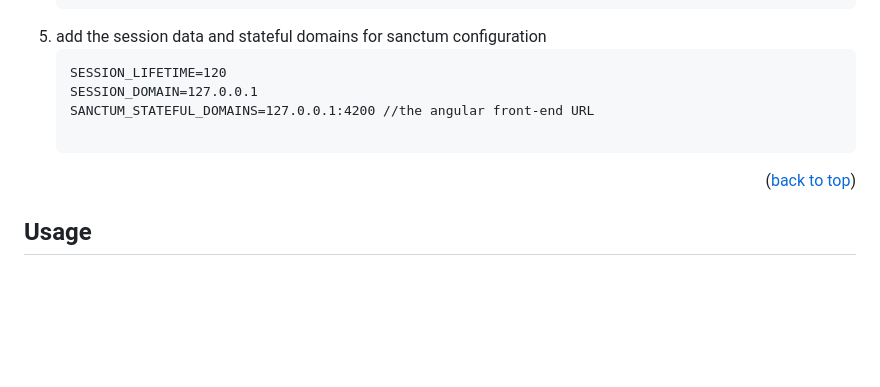
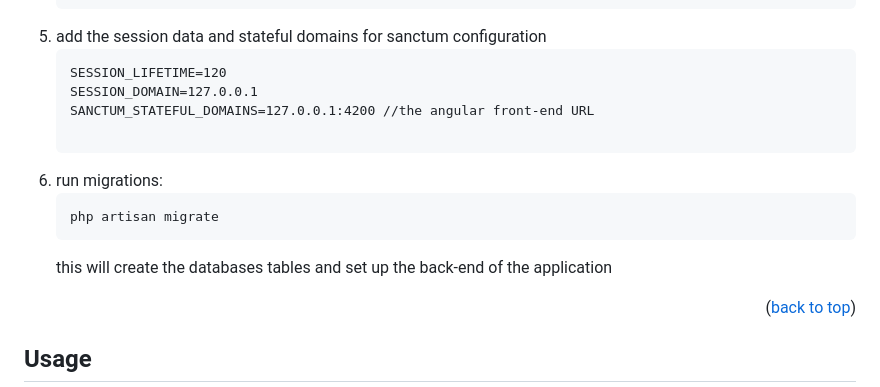
Before and after one commit to Arm0ny/ForumProject, a Markdown page: README .md, the part around the change. Rendered like a GitHub page; blank space fills up the shorter version.

````diff
--- a/README .md
+++ b/README .md
@@ -194,6 +194,12 @@ to correctly run the application you need to setup some Laravel environment vari
     SANCTUM_STATEFUL_DOMAINS=127.0.0.1:4200 //the angular front-end URL
 
     ```
+6. run migrations:
+    ```shell
+    php artisan migrate
+    ```
+   this will create the databases tables and set up the back-end of the application
+
 <p align="right">(<a href="#readme-top">back to top</a>)</p>
 
 
````
